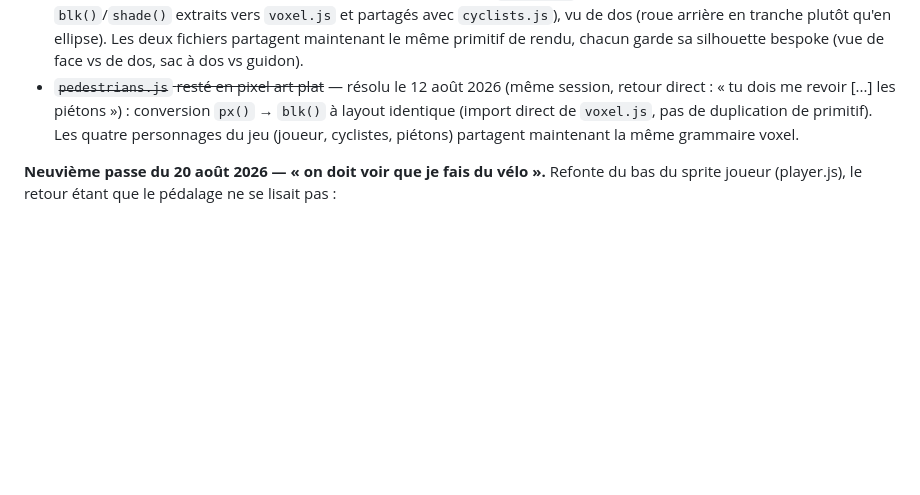
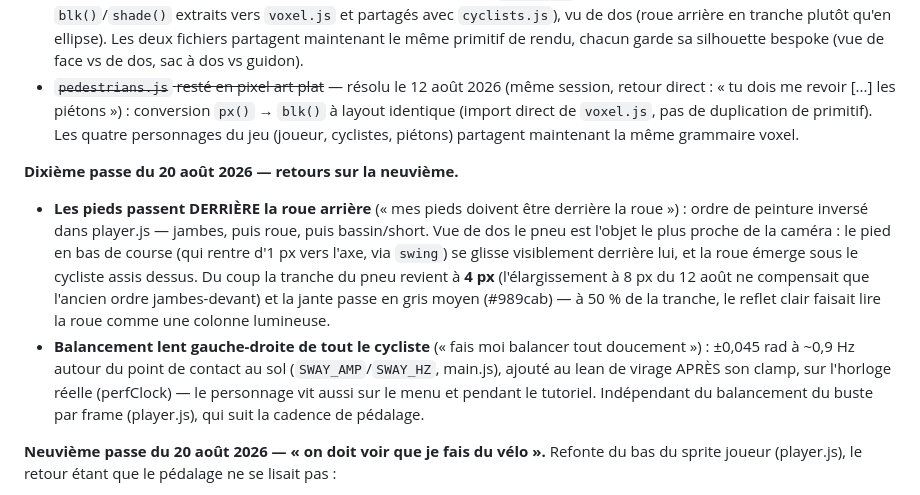
Before and after one commit to pmcmp3/la-ville-est-belle, a Markdown page: ARCHITECTURE.md, the part around the change. GitHub-like rendering; blank space fills up the shorter version.

Commit message:
Doc : dixième passe du 20 août (pieds derrière la roue, balancement doux)
Co-Authored-By: Claude Fable 5 <noreply@anthropic.com>

```diff
--- a/ARCHITECTURE.md
+++ b/ARCHITECTURE.md
@@ -822,6 +822,20 @@ Chacun a déjà coûté du temps. À lire avant de débugger quoi que ce soit.
   identique (import direct de `voxel.js`, pas de duplication de primitif). Les quatre
   personnages du jeu (joueur, cyclistes, piétons) partagent maintenant la même grammaire voxel.
 
+**Dixième passe du 20 août 2026 — retours sur la neuvième.**
+- **Les pieds passent DERRIÈRE la roue arrière** (« mes pieds doivent être derrière la roue ») :
+  ordre de peinture inversé dans player.js — jambes, puis roue, puis bassin/short. Vue de dos le
+  pneu est l'objet le plus proche de la caméra : le pied en bas de course (qui rentre d'1 px vers
+  l'axe, via `swing`) se glisse visiblement derrière lui, et la roue émerge sous le cycliste
+  assis dessus. Du coup la tranche du pneu revient à **4 px** (l'élargissement à 8 px du 12 août
+  ne compensait que l'ancien ordre jambes-devant) et la jante passe en gris moyen (#989cab) —
+  à 50 % de la tranche, le reflet clair faisait lire la roue comme une colonne lumineuse.
+- **Balancement lent gauche-droite de tout le cycliste** (« fais moi balancer tout doucement ») :
+  ±0,045 rad à ~0,9 Hz autour du point de contact au sol (`SWAY_AMP`/`SWAY_HZ`, main.js),
+  ajouté au lean de virage APRÈS son clamp, sur l'horloge réelle (perfClock) — le personnage
+  vit aussi sur le menu et pendant le tutoriel. Indépendant du balancement du buste par frame
+  (player.js), qui suit la cadence de pédalage.
+
 **Neuvième passe du 20 août 2026 — « on doit voir que je fais du vélo ».**
 Refonte du bas du sprite joueur (player.js), le retour étant que le pédalage ne se lisait pas :
 - **Sprite 26×34 → 26×40** : les 6 px gagnés vont TOUS sous le corps — la roue arrière dépasse
```
